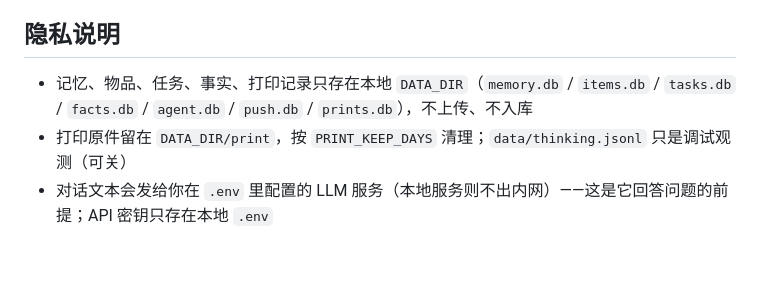
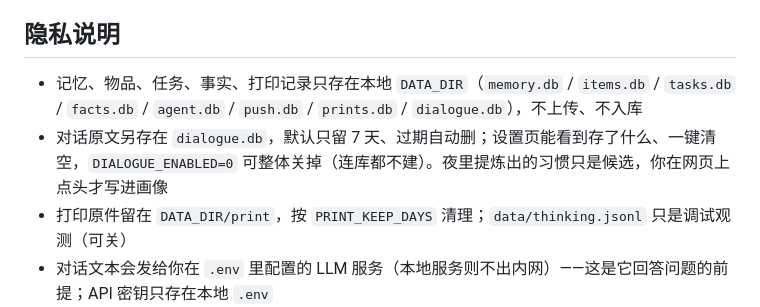
Before and after one commit to zephyr-pony/home-smart-terminal, a Markdown page: README.md, the part around one of its changes. Drawn GitHub-style; blank space fills up the shorter version.

```diff
--- a/README.md
+++ b/README.md
@@ -599,7 +605,8 @@ Web Push 也走同一个入口（见上一节）。
 
 ## 隐私说明
 
-- 记忆、物品、任务、事实、打印记录只存在本地 `DATA_DIR`（`memory.db` / `items.db` / `tasks.db` / `facts.db` / `agent.db` / `push.db` / `prints.db`），不上传、不入库
+- 记忆、物品、任务、事实、打印记录只存在本地 `DATA_DIR`（`memory.db` / `items.db` / `tasks.db` / `facts.db` / `agent.db` / `push.db` / `prints.db` / `dialogue.db`），不上传、不入库
+- 对话原文另存在 `dialogue.db`，默认只留 7 天、过期自动删；设置页能看到存了什么、一键清空，`DIALOGUE_ENABLED=0` 可整体关掉（连库都不建）。夜里提炼出的习惯只是候选，你在网页上点头才写进画像
 - 打印原件留在 `DATA_DIR/print`，按 `PRINT_KEEP_DAYS` 清理；`data/thinking.jsonl` 只是调试观测（可关）
 - 对话文本会发给你在 `.env` 里配置的 LLM 服务（本地服务则不出内网）——这是它回答问题的前提；API 密钥只存在本地 `.env`
 - 语音音频是临时文件，处理完即删；摄像头图片只在内存里用一次，不落盘、不做人脸识别
```
Also changed, not shown: other parts of README.md (+10 -4 lines), AGENTS.md (+7 -2 lines), docs/backup.md (+1 -0 lines), docs/images/board-desktop.jpg, docs/images/board-mobile.jpg, docs/images/data-mobile.jpg, docs/images/overview-mobile.jpg, docs/images/settings-mobile.jpg, 1 other file.
